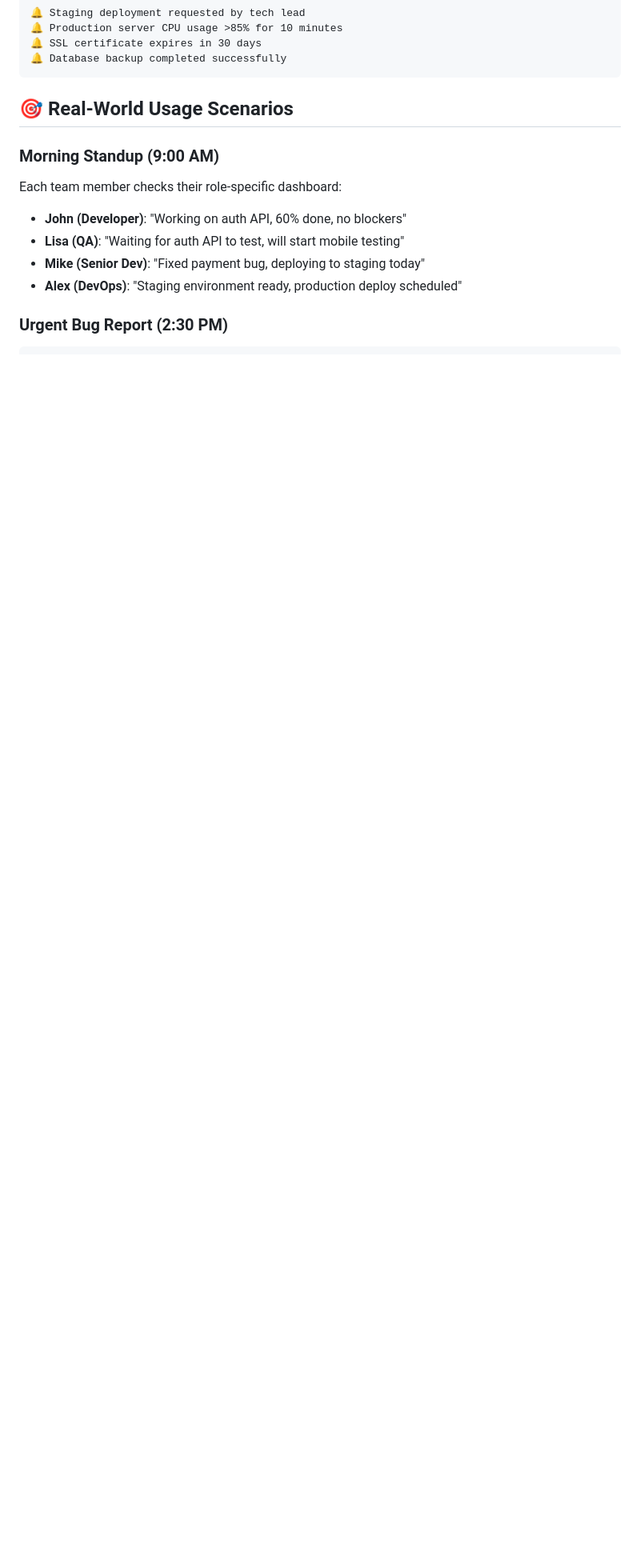
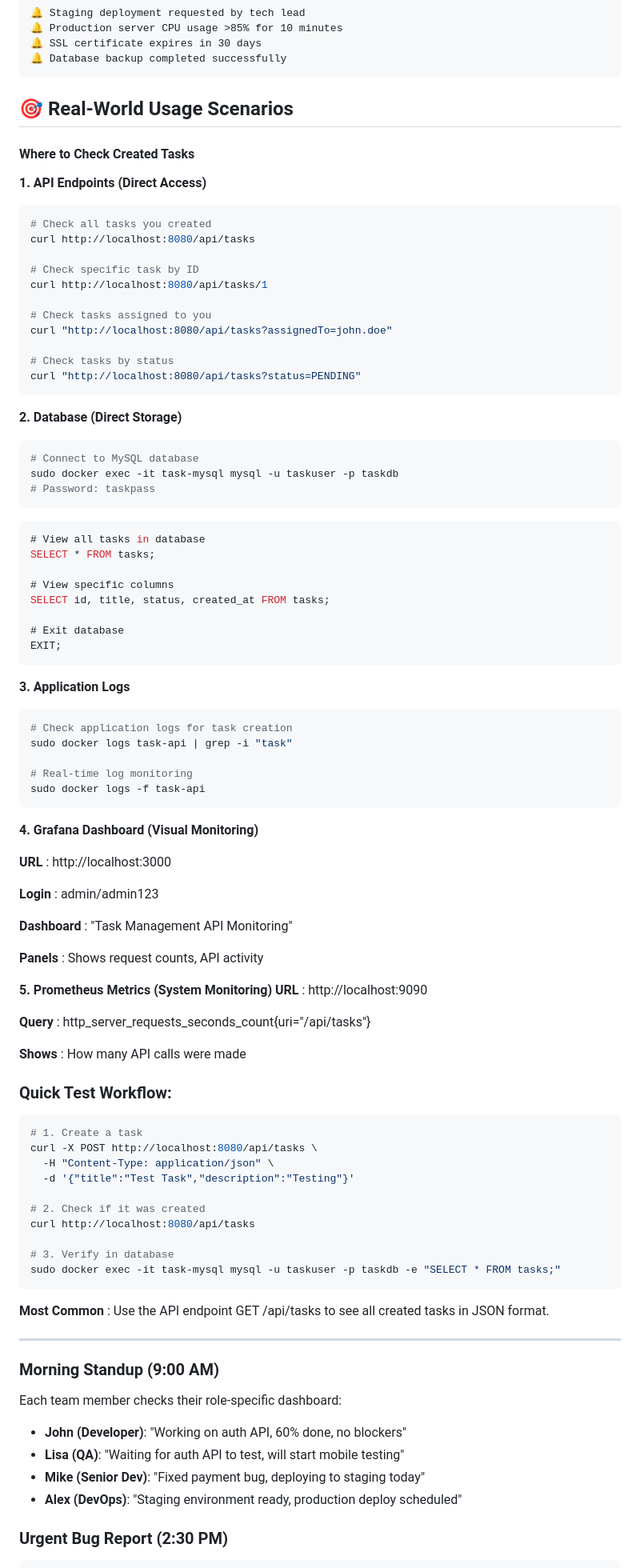
Before and after one commit to akhil27051999/RestAPI-Task-Management-Demo, a Markdown page: 5-local-build-test/company-task-examples.md, the part around the change. Shown: that part at 80% size. Drawn GitHub-style; blank space fills up the shorter version.

````diff
--- a/5-local-build-test/company-task-examples.md
+++ b/5-local-build-test/company-task-examples.md
@@ -447,6 +447,82 @@ GET /api/tasks?department=ENGINEERING,DEVOPS&priority=HIGH,CRITICAL
 
 ## 🎯 Real-World Usage Scenarios
 
+#### Where to Check Created Tasks
+**1. API Endpoints (Direct Access)**
+```bash
+# Check all tasks you created
+curl http://localhost:8080/api/tasks
+
+# Check specific task by ID
+curl http://localhost:8080/api/tasks/1
+
+# Check tasks assigned to you
+curl "http://localhost:8080/api/tasks?assignedTo=john.doe"
+
+# Check tasks by status
+curl "http://localhost:8080/api/tasks?status=PENDING"
+```
+
+**2. Database (Direct Storage)**
+```bash
+# Connect to MySQL database
+sudo docker exec -it task-mysql mysql -u taskuser -p taskdb
+# Password: taskpass
+```
+```sql
+# View all tasks in database
+SELECT * FROM tasks;
+
+# View specific columns
+SELECT id, title, status, created_at FROM tasks;
+
+# Exit database
+EXIT;
+```
+
+**3. Application Logs**
+```bash
+# Check application logs for task creation
+sudo docker logs task-api | grep -i "task"
+
+# Real-time log monitoring
+sudo docker logs -f task-api
+```
+
+**4. Grafana Dashboard (Visual Monitoring)**
+
+**URL** : http://localhost:3000
+
+**Login** : admin/admin123
+
+**Dashboard** : "Task Management API Monitoring"
+
+**Panels** : Shows request counts, API activity
+
+**5. Prometheus Metrics (System Monitoring)**
+**URL** : http://localhost:9090
+
+**Query** : http_server_requests_seconds_count{uri="/api/tasks"}
+
+**Shows** : How many API calls were made
+
+### Quick Test Workflow:
+```bash
+# 1. Create a task
+curl -X POST http://localhost:8080/api/tasks \
+  -H "Content-Type: application/json" \
+  -d '{"title":"Test Task","description":"Testing"}'
+
+# 2. Check if it was created
+curl http://localhost:8080/api/tasks
+
+# 3. Verify in database
+sudo docker exec -it task-mysql mysql -u taskuser -p taskdb -e "SELECT * FROM tasks;"
+```
+**Most Common** : Use the API endpoint GET /api/tasks to see all created tasks in JSON format.
+
+---
+
 ### **Morning Standup (9:00 AM)**
 Each team member checks their role-specific dashboard:
 
````
